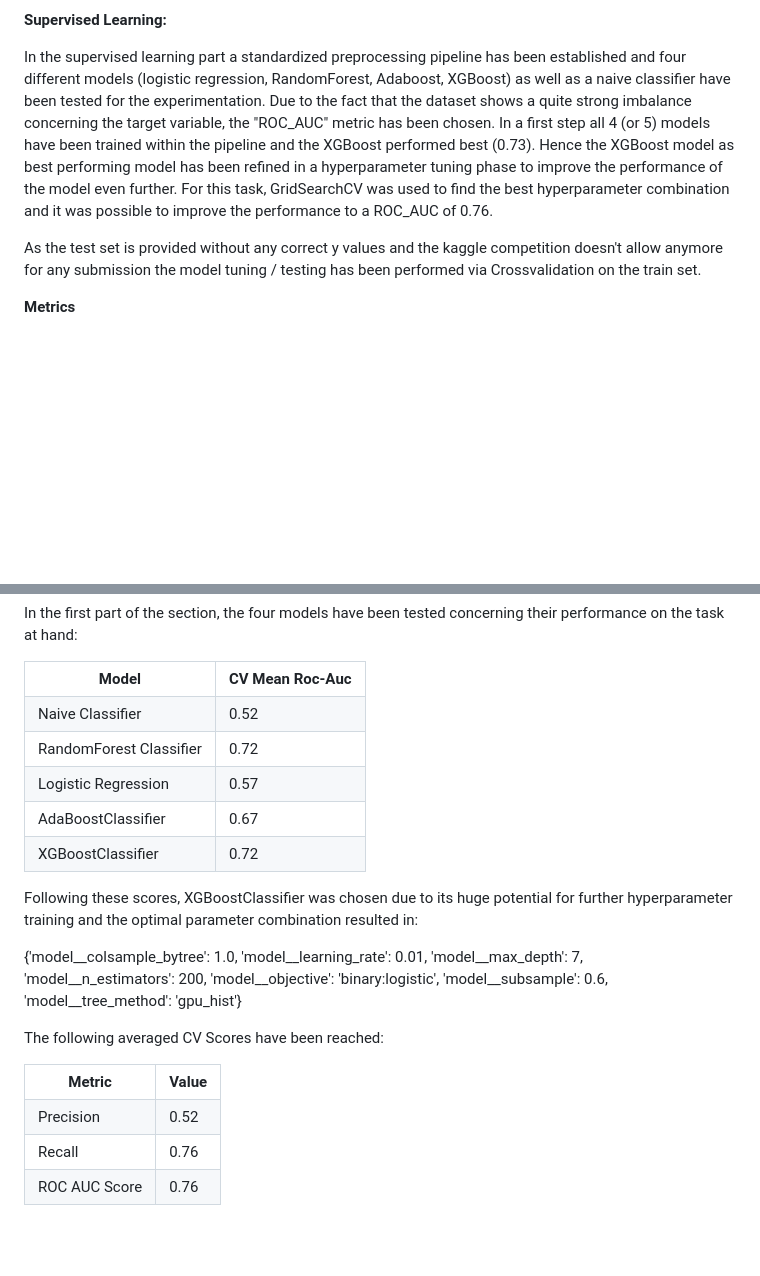
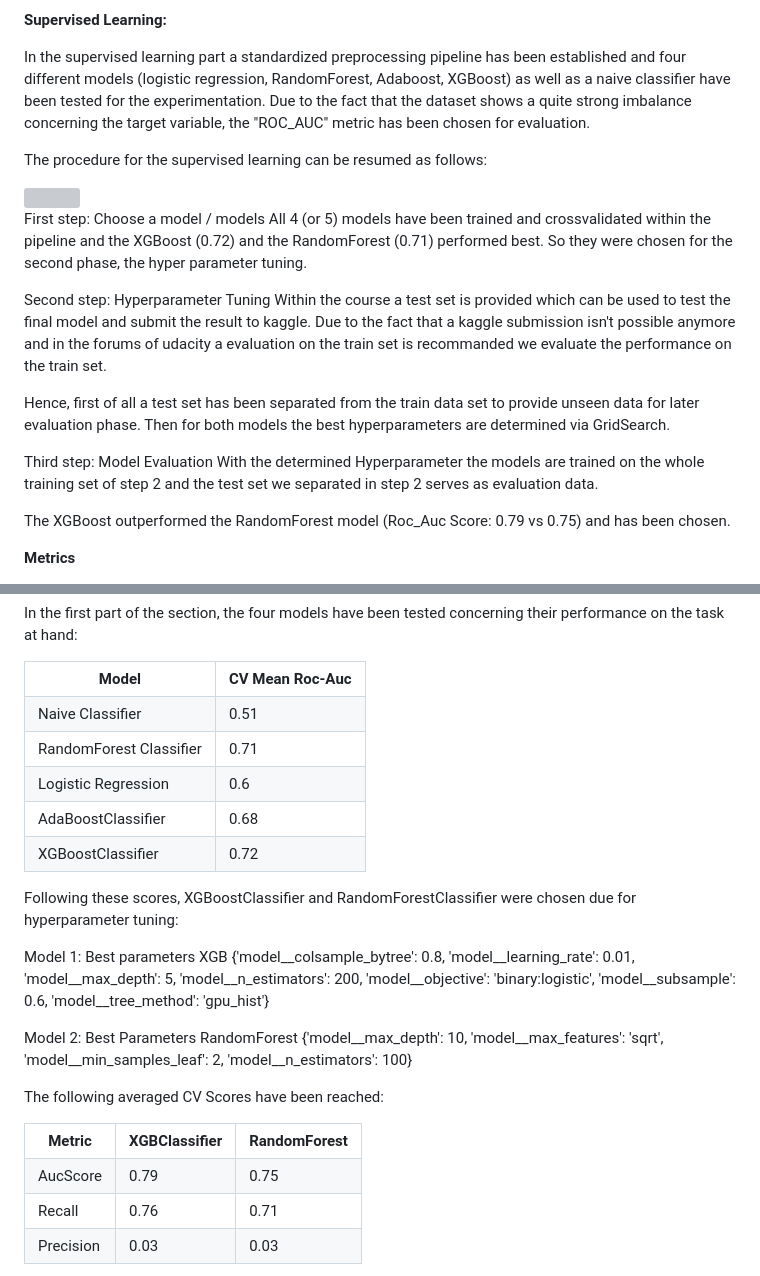
Before and after one commit to RobinWesselmann/Udacity_DataScientist_Class, a Markdown page: 07_Project_Capstone_Arvato-Bertelsmann/README.md, 2 parts joined by grey strips. GitHub-like rendering; blank space fills up the shorter version; grey boxes are pictures that could not be loaded.

```diff
--- a/07_Project_Capstone_Arvato-Bertelsmann/README.md
+++ b/07_Project_Capstone_Arvato-Bertelsmann/README.md
@@ -61,11 +61,24 @@ The steps have been documented and the relevant topics explained along the analy
 **Supervised Learning:**
 
 In the supervised learning part a standardized preprocessing pipeline has been established and four different models (logistic regression, RandomForest, Adaboost, XGBoost) as well as a naive classifier have been tested for the experimentation. </br>
-Due to the fact that the dataset shows a quite strong imbalance concerning the target variable, the "ROC_AUC" metric has been chosen.
-In a first step all 4 (or 5) models have been trained within the pipeline and the XGBoost performed best (0.73).
-Hence the XGBoost model as best performing model has been refined in a hyperparameter tuning phase to improve the performance of the model even further. For this task, GridSearchCV was used to find the best hyperparameter combination and it was possible to improve the performance to a ROC_AUC of 0.76.
+Due to the fact that the dataset shows a quite strong imbalance concerning the target variable, the "ROC_AUC" metric has been chosen for evaluation.
 
-As the test set is provided without any correct y values and the kaggle competition doesn't allow anymore for any submission the model tuning / testing has been performed via Crossvalidation on the train set.
+The procedure for the supervised learning can be resumed as follows:
+
+<img src = 'data/img/procedure_supervised_learning.PNG'/>
+
+First step: Choose a model / models
+  All 4 (or 5) models have been trained and crossvalidated within the pipeline and the XGBoost (0.72) and the RandomForest (0.71) performed best. So they were chosen for the second phase, the hyper parameter tuning.
+
+Second step: Hyperparameter Tuning
+  Within the course a test set is provided which can be used to test the final model and submit the result to kaggle. Due to the fact that a kaggle submission isn't possible anymore and in the forums of udacity a evaluation on the train set is recommanded we evaluate the performance on the train set.
+
+  Hence, first of all a test set has been separated from the train data set to provide unseen data for later evaluation phase. Then for both models the best hyperparameters are determined via GridSearch.
+
+Third step: Model Evaluation
+  With the determined Hyperparameter the models are trained on the whole training set of step 2 and the test set we separated in step 2 serves as evaluation data.
+
+The XGBoost outperformed the RandomForest model (Roc_Auc Score: 0.79 vs 0.75) and has been chosen.
 
 **Metrics**
 
@@ -96,19 +109,19 @@ In the first part of the section, the four models have been tested concerning th
   </tr>
   <tr>
     <td>Naive Classifier</td>
-    <td>0.52</td>
+    <td>0.51</td>
   </tr>
   <tr>
     <td>RandomForest Classifier</td>
-    <td>0.72</td>
+    <td>0.71</td>
   </tr>
   <tr>
     <td>Logistic Regression</td>
-    <td>0.57</td>
+    <td>0.6</td>
   </tr>
   <tr>
     <td>AdaBoostClassifier</td>
-    <td>0.67</td>
+    <td>0.68</td>
   </tr>
   <tr>
     <td>XGBoostClassifier</td>
@@ -116,33 +129,44 @@ In the first part of the section, the four models have been tested concerning th
   </tr>
 </table>
 
-Following these scores, XGBoostClassifier was chosen due to its huge potential for further hyperparameter training and the optimal parameter combination resulted in:</br>
+Following these scores, XGBoostClassifier and RandomForestClassifier were chosen due for hyperparameter tuning:</br>
 
-{'model__colsample_bytree': 1.0,
+Model 1: Best parameters XGB
+{'model__colsample_bytree': 0.8,
  'model__learning_rate': 0.01,
- 'model__max_depth': 7,
+ 'model__max_depth': 5,
  'model__n_estimators': 200,
  'model__objective': 'binary:logistic',
  'model__subsample': 0.6,
  'model__tree_method': 'gpu_hist'}
 
+ Model 2: Best Parameters RandomForest
+ {'model__max_depth': 10,
+ 'model__max_features': 'sqrt',
+ 'model__min_samples_leaf': 2,
+ 'model__n_estimators': 100}
+
 The following averaged CV Scores have been reached:
 <table>
   <tr>
-    <th>Metric</th>
-    <th>Value</th>
+    <th>Metric </th>
+    <th>XGBClassifier</th>
+    <th>RandomForest</th>
   </tr>
   <tr>
-    <td>Precision</td>
-    <td>0.52</td>
+    <td>AucScore</td>
+    <td>0.79</td>
+    <td>0.75</td>
   </tr>
   <tr>
     <td>Recall</td>
     <td>0.76</td>
+    <td>0.71</td>
   </tr>
   <tr>
-    <td>ROC AUC Score</td>
-    <td>0.76</td>
+    <td>Precision</td>
+    <td>0.03</td>
+    <td>0.03</td>
   </tr>
 </table>
 
```
Also changed, not shown: other parts of 07_Project_Capstone_Arvato-Bertelsmann/README.md (+1 -1 lines).
